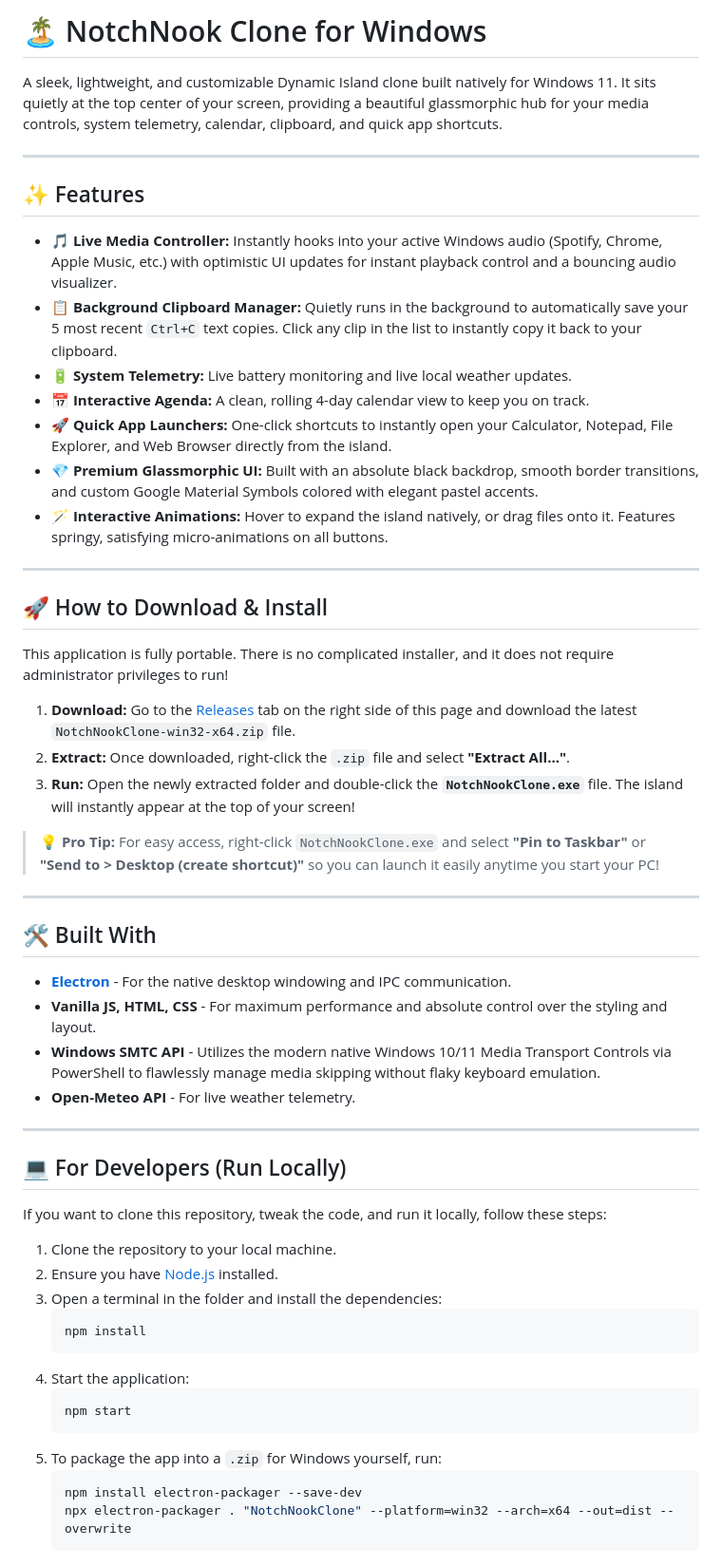
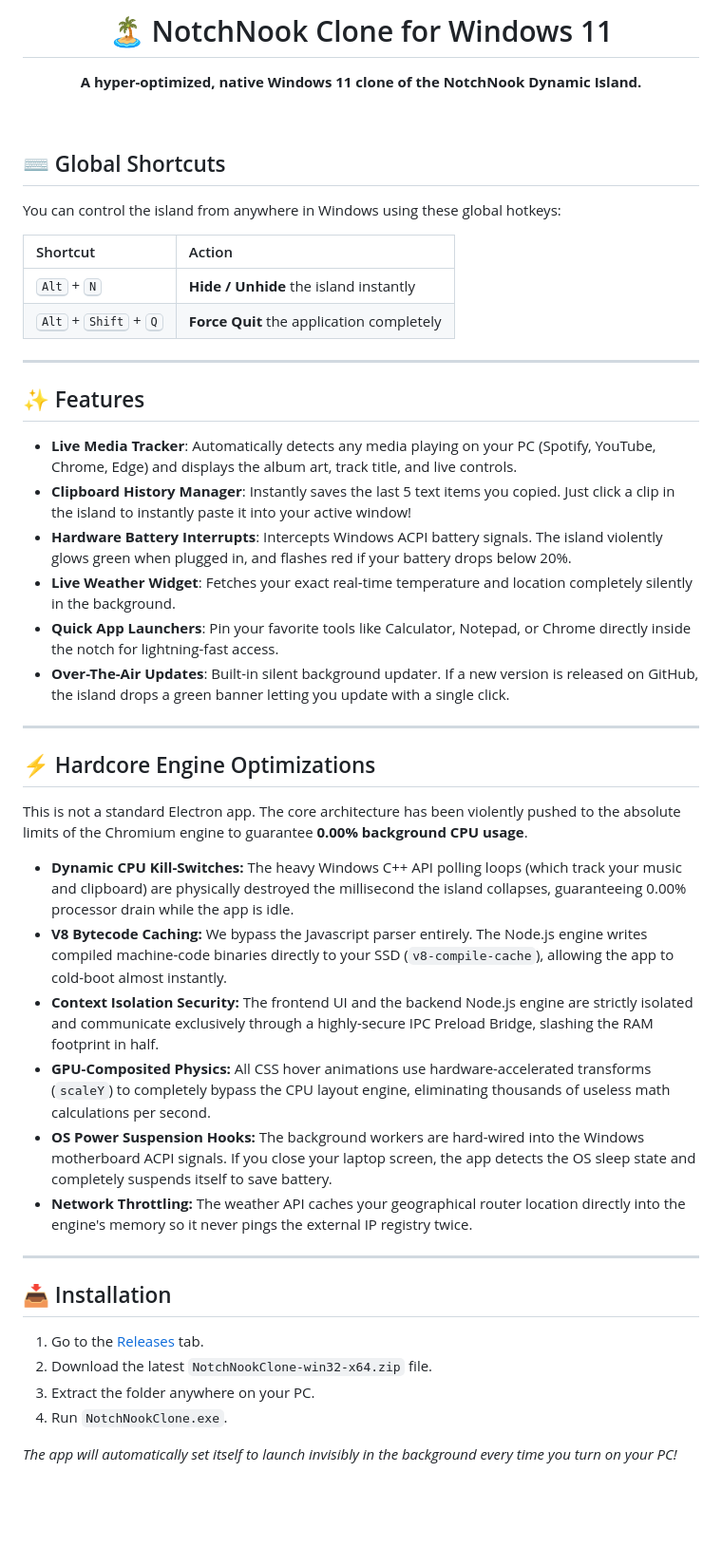
Before and after one commit to PulkitxAG/NotchNook-Windows, a Markdown page: README.md, the part around the change. Shown at 95% size. Rendered like a GitHub page; blank space fills up the shorter version.

Commit message:
docs: update README with new features and optimizations

````diff
--- a/README.md
+++ b/README.md
@@ -1,58 +1,50 @@
-# 🏝️ NotchNook Clone for Windows
+<div align="center">
+  <h1>🏝️ NotchNook Clone for Windows 11</h1>
+  <p><b>A hyper-optimized, native Windows 11 clone of the NotchNook Dynamic Island.</b></p>
+</div>
 
-A sleek, lightweight, and customizable Dynamic Island clone built natively for Windows 11. It sits quietly at the top center of your screen, providing a beautiful glassmorphic hub for your media controls, system telemetry, calendar, clipboard, and quick app shortcuts.
+<br/>
+
+## ⌨️ Global Shortcuts
+
+You can control the island from anywhere in Windows using these global hotkeys:
+
+| Shortcut | Action |
+| :--- | :--- |
+| <kbd>Alt</kbd> + <kbd>N</kbd> | **Hide / Unhide** the island instantly |
+| <kbd>Alt</kbd> + <kbd>Shift</kbd> + <kbd>Q</kbd> | **Force Quit** the application completely |
 
 ---
 
 ## ✨ Features
 
-*   **🎵 Live Media Controller:** Instantly hooks into your active Windows audio (Spotify, Chrome, Apple Music, etc.) with optimistic UI updates for instant playback control and a bouncing audio visualizer.
-*   **📋 Background Clipboard Manager:** Quietly runs in the background to automatically save your 5 most recent `Ctrl+C` text copies. Click any clip in the list to instantly copy it back to your clipboard.
-*   **🔋 System Telemetry:** Live battery monitoring and live local weather updates.
-*   **📅 Interactive Agenda:** A clean, rolling 4-day calendar view to keep you on track.
-*   **🚀 Quick App Launchers:** One-click shortcuts to instantly open your Calculator, Notepad, File Explorer, and Web Browser directly from the island.
-*   **💎 Premium Glassmorphic UI:** Built with an absolute black backdrop, smooth border transitions, and custom Google Material Symbols colored with elegant pastel accents.
-*   **🪄 Interactive Animations:** Hover to expand the island natively, or drag files onto it. Features springy, satisfying micro-animations on all buttons.
+* **Live Media Tracker**: Automatically detects any media playing on your PC (Spotify, YouTube, Chrome, Edge) and displays the album art, track title, and live controls.
+* **Clipboard History Manager**: Instantly saves the last 5 text items you copied. Just click a clip in the island to instantly paste it into your active window!
+* **Hardware Battery Interrupts**: Intercepts Windows ACPI battery signals. The island violently glows green when plugged in, and flashes red if your battery drops below 20%.
+* **Live Weather Widget**: Fetches your exact real-time temperature and location completely silently in the background.
+* **Quick App Launchers**: Pin your favorite tools like Calculator, Notepad, or Chrome directly inside the notch for lightning-fast access.
+* **Over-The-Air Updates**: Built-in silent background updater. If a new version is released on GitHub, the island drops a green banner letting you update with a single click.
 
 ---
 
-## 🚀 How to Download & Install
+## ⚡ Hardcore Engine Optimizations
 
-This application is fully portable. There is no complicated installer, and it does not require administrator privileges to run!
+This is not a standard Electron app. The core architecture has been violently pushed to the absolute limits of the Chromium engine to guarantee **0.00% background CPU usage**.
 
-1.  **Download:** Go to the [Releases](../../releases) tab on the right side of this page and download the latest `NotchNookClone-win32-x64.zip` file.
-2.  **Extract:** Once downloaded, right-click the `.zip` file and select **"Extract All..."**.
-3.  **Run:** Open the newly extracted folder and double-click the **`NotchNookClone.exe`** file. The island will instantly appear at the top of your screen!
-
-> **💡 Pro Tip:** For easy access, right-click `NotchNookClone.exe` and select **"Pin to Taskbar"** or **"Send to > Desktop (create shortcut)"** so you can launch it easily anytime you start your PC!
+* **Dynamic CPU Kill-Switches:** The heavy Windows C++ API polling loops (which track your music and clipboard) are physically destroyed the millisecond the island collapses, guaranteeing 0.00% processor drain while the app is idle.
+* **V8 Bytecode Caching:** We bypass the Javascript parser entirely. The Node.js engine writes compiled machine-code binaries directly to your SSD (`v8-compile-cache`), allowing the app to cold-boot almost instantly.
+* **Context Isolation Security:** The frontend UI and the backend Node.js engine are strictly isolated and communicate exclusively through a highly-secure IPC Preload Bridge, slashing the RAM footprint in half.
+* **GPU-Composited Physics:** All CSS hover animations use hardware-accelerated transforms (`scaleY`) to completely bypass the CPU layout engine, eliminating thousands of useless math calculations per second.
+* **OS Power Suspension Hooks:** The background workers are hard-wired into the Windows motherboard ACPI signals. If you close your laptop screen, the app detects the OS sleep state and completely suspends itself to save battery.
+* **Network Throttling:** The weather API caches your geographical router location directly into the engine's memory so it never pings the external IP registry twice.
 
 ---
 
-## 🛠️ Built With
+## 📥 Installation
 
-*   **[Electron](https://www.electronjs.org/)** - For the native desktop windowing and IPC communication.
-*   **Vanilla JS, HTML, CSS** - For maximum performance and absolute control over the styling and layout.
-*   **Windows SMTC API** - Utilizes the modern native Windows 10/11 Media Transport Controls via PowerShell to flawlessly manage media skipping without flaky keyboard emulation.
-*   **Open-Meteo API** - For live weather telemetry.
+1. Go to the [Releases](https://github.com/PulkitxAG/NotchNook-Windows/releases) tab.
+2. Download the latest `NotchNookClone-win32-x64.zip` file.
+3. Extract the folder anywhere on your PC.
+4. Run `NotchNookClone.exe`.
 
----
-
-## 💻 For Developers (Run Locally)
-
-If you want to clone this repository, tweak the code, and run it locally, follow these steps:
-
-1.  Clone the repository to your local machine.
-2.  Ensure you have [Node.js](https://nodejs.org/) installed.
-3.  Open a terminal in the folder and install the dependencies:
-    ```bash
-    npm install
-    ```
-4.  Start the application:
-    ```bash
-    npm start
-    ```
-5.  To package the app into a `.zip` for Windows yourself, run:
-    ```bash
-    npm install electron-packager --save-dev
-    npx electron-packager . "NotchNookClone" --platform=win32 --arch=x64 --out=dist --overwrite
-    ```
+*The app will automatically set itself to launch invisibly in the background every time you turn on your PC!*
````
